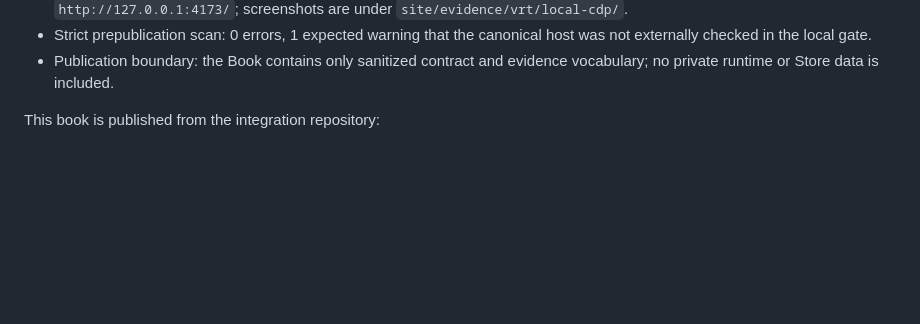
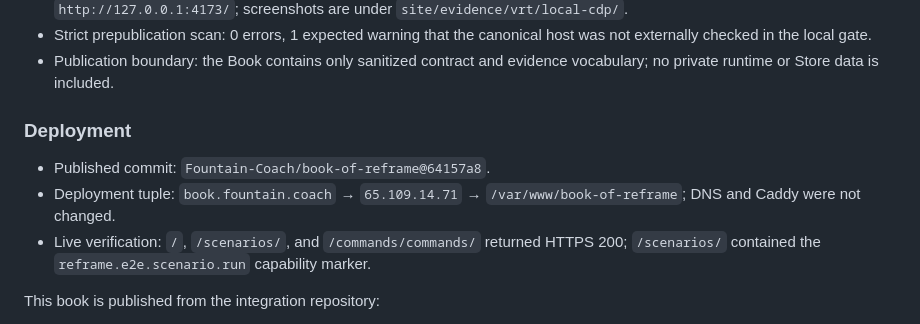
Before and after one commit to Fountain-Coach/book-of-reframe, a Markdown page: SOURCE.md, the part around the change. GitHub-like rendering; blank space fills up the shorter version.

Commit message:
Record Book E2E deployment

```diff
--- a/SOURCE.md
+++ b/SOURCE.md
@@ -14,6 +14,14 @@
   local gate.
 - Publication boundary: the Book contains only sanitized contract and evidence vocabulary; no private runtime or
   Store data is included.
+
+### Deployment
+
+- Published commit: `Fountain-Coach/book-of-reframe@64157a8`.
+- Deployment tuple: `book.fountain.coach` → `65.109.14.71` → `/var/www/book-of-reframe`; DNS and Caddy were not
+  changed.
+- Live verification: `/`, `/scenarios/`, and `/commands/commands/` returned HTTPS 200; `/scenarios/` contained the
+  `reframe.e2e.scenario.run` capability marker.
 
 This book is published from the integration repository:
 
```
Also changed, not shown: PLANS.md (+2 -0 lines).
